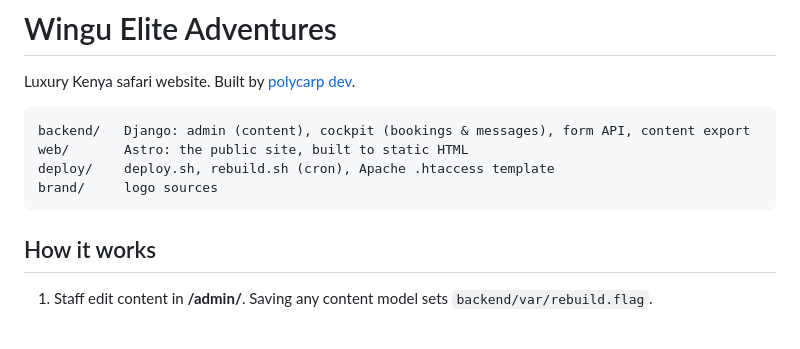
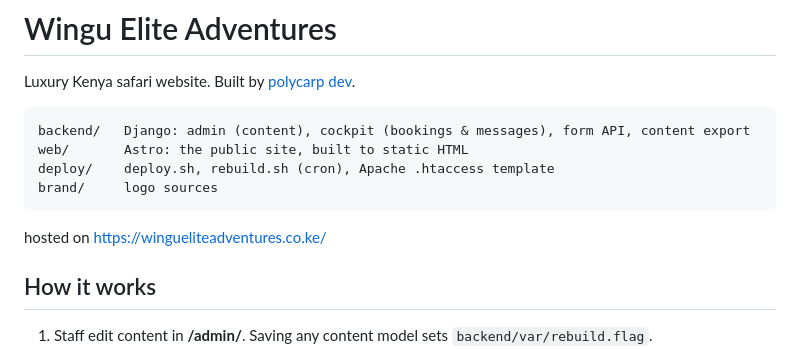
Before and after one commit to polycarpdev/WinguEliteAdventures, a Markdown page: README.md, the part around the change. Rendered like a GitHub page; blank space fills up the shorter version.

Commit message:
Add hosting URL to README
Added hosting information to the README.

````diff
--- a/README.md
+++ b/README.md
@@ -8,6 +8,7 @@ web/       Astro: the public site, built to static HTML
 deploy/    deploy.sh, rebuild.sh (cron), Apache .htaccess template
 brand/     logo sources
 ```
+hosted on https://wingueliteadventures.co.ke/
 
 ## How it works
 
````
